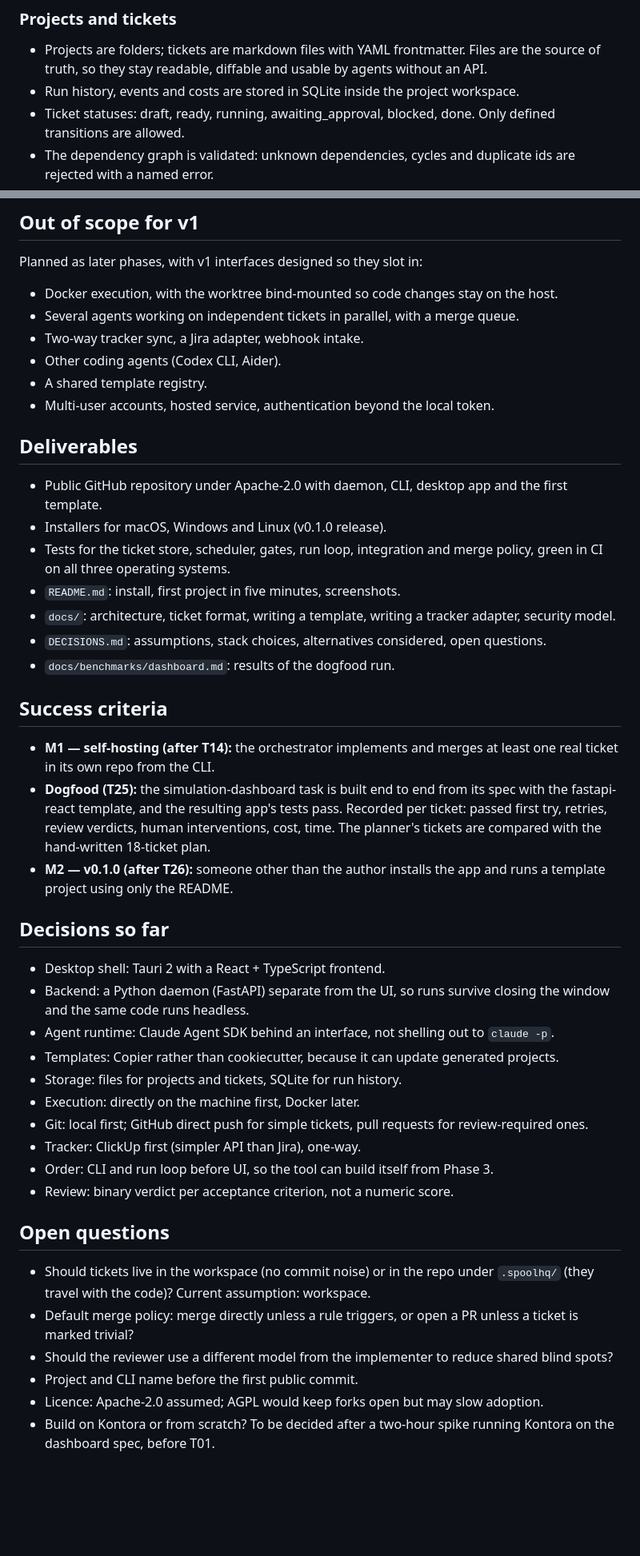
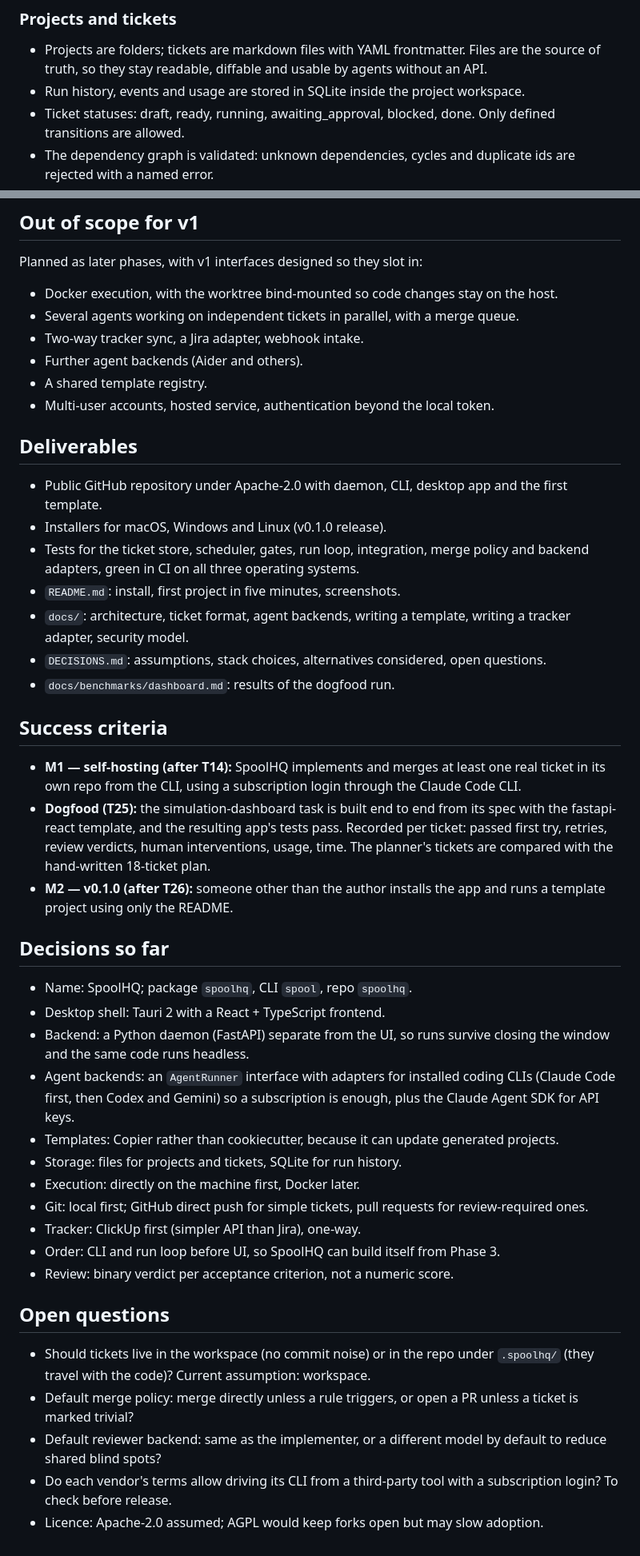
Before and after one commit to ATOM43/Spoolhq, a Markdown page: task.md, 2 parts joined by grey strips. Shown at 80% size. GitHub-like rendering; blank space fills up the shorter version.

```diff
--- a/task.md
+++ b/task.md
@@ -81,7 +85,7 @@ Only three roles are LLM agents. Everything else is plain, testable code.
 ### Projects and tickets
 
 - Projects are folders; tickets are markdown files with YAML frontmatter. Files are the source of truth, so they stay readable, diffable and usable by agents without an API.
-- Run history, events and costs are stored in SQLite inside the project workspace.
+- Run history, events and usage are stored in SQLite inside the project workspace.
 - Ticket statuses: draft, ready, running, awaiting_approval, blocked, done. Only defined transitions are allowed.
 - The dependency graph is validated: unknown dependencies, cycles and duplicate ids are rejected with a named error.
 - Reading and writing a ticket file must not reorder or lose content the user wrote.
@@ -216,7 +231,7 @@ Planned as later phases, with v1 interfaces designed so they slot in:
 - Docker execution, with the worktree bind-mounted so code changes stay on the host.
 - Several agents working on independent tickets in parallel, with a merge queue.
 - Two-way tracker sync, a Jira adapter, webhook intake.
-- Other coding agents (Codex CLI, Aider).
+- Further agent backends (Aider and others).
 - A shared template registry.
 - Multi-user accounts, hosted service, authentication beyond the local token.
 
@@ -224,36 +239,36 @@ Planned as later phases, with v1 interfaces designed so they slot in:
 
 - Public GitHub repository under Apache-2.0 with daemon, CLI, desktop app and the first template.
 - Installers for macOS, Windows and Linux (v0.1.0 release).
-- Tests for the ticket store, scheduler, gates, run loop, integration and merge policy, green in CI on all three operating systems.
+- Tests for the ticket store, scheduler, gates, run loop, integration, merge policy and backend adapters, green in CI on all three operating systems.
 - `README.md`: install, first project in five minutes, screenshots.
-- `docs/`: architecture, ticket format, writing a template, writing a tracker adapter, security model.
+- `docs/`: architecture, ticket format, agent backends, writing a template, writing a tracker adapter, security model.
 - `DECISIONS.md`: assumptions, stack choices, alternatives considered, open questions.
 - `docs/benchmarks/dashboard.md`: results of the dogfood run.
 
 ## Success criteria
 
-- **M1 — self-hosting (after T14):** the orchestrator implements and merges at least one real ticket in its own repo from the CLI.
-- **Dogfood (T25):** the simulation-dashboard task is built end to end from its spec with the fastapi-react template, and the resulting app's tests pass. Recorded per ticket: passed first try, retries, review verdicts, human interventions, cost, time. The planner's tickets are compared with the hand-written 18-ticket plan.
+- **M1 — self-hosting (after T14):** SpoolHQ implements and merges at least one real ticket in its own repo from the CLI, using a subscription login through the Claude Code CLI.
+- **Dogfood (T25):** the simulation-dashboard task is built end to end from its spec with the fastapi-react template, and the resulting app's tests pass. Recorded per ticket: passed first try, retries, review verdicts, human interventions, usage, time. The planner's tickets are compared with the hand-written 18-ticket plan.
 - **M2 — v0.1.0 (after T26):** someone other than the author installs the app and runs a template project using only the README.
 
 ## Decisions so far
 
+- Name: SpoolHQ; package `spoolhq`, CLI `spool`, repo `spoolhq`.
 - Desktop shell: Tauri 2 with a React + TypeScript frontend.
 - Backend: a Python daemon (FastAPI) separate from the UI, so runs survive closing the window and the same code runs headless.
-- Agent runtime: Claude Agent SDK behind an interface, not shelling out to `claude -p`.
+- Agent backends: an `AgentRunner` interface with adapters for installed coding CLIs (Claude Code first, then Codex and Gemini) so a subscription is enough, plus the Claude Agent SDK for API keys.
 - Templates: Copier rather than cookiecutter, because it can update generated projects.
 - Storage: files for projects and tickets, SQLite for run history.
 - Execution: directly on the machine first, Docker later.
 - Git: local first; GitHub direct push for simple tickets, pull requests for review-required ones.
 - Tracker: ClickUp first (simpler API than Jira), one-way.
-- Order: CLI and run loop before UI, so the tool can build itself from Phase 3.
+- Order: CLI and run loop before UI, so SpoolHQ can build itself from Phase 3.
 - Review: binary verdict per acceptance criterion, not a numeric score.
 
 ## Open questions
 
 - Should tickets live in the workspace (no commit noise) or in the repo under `.spoolhq/` (they travel with the code)? Current assumption: workspace.
 - Default merge policy: merge directly unless a rule triggers, or open a PR unless a ticket is marked trivial?
-- Should the reviewer use a different model from the implementer to reduce shared blind spots?
-- Project and CLI name before the first public commit.
+- Default reviewer backend: same as the implementer, or a different model by default to reduce shared blind spots?
+- Do each vendor's terms allow driving its CLI from a third-party tool with a subscription login? To check before release.
 - Licence: Apache-2.0 assumed; AGPL would keep forks open but may slow adoption.
-- Build on Kontora or from scratch? To be decided after a two-hour spike running Kontora on the dashboard spec, before T01.
```
Also changed, not shown: other parts of task.md (+40 -25 lines), Plan.md (+50 -31 lines).
